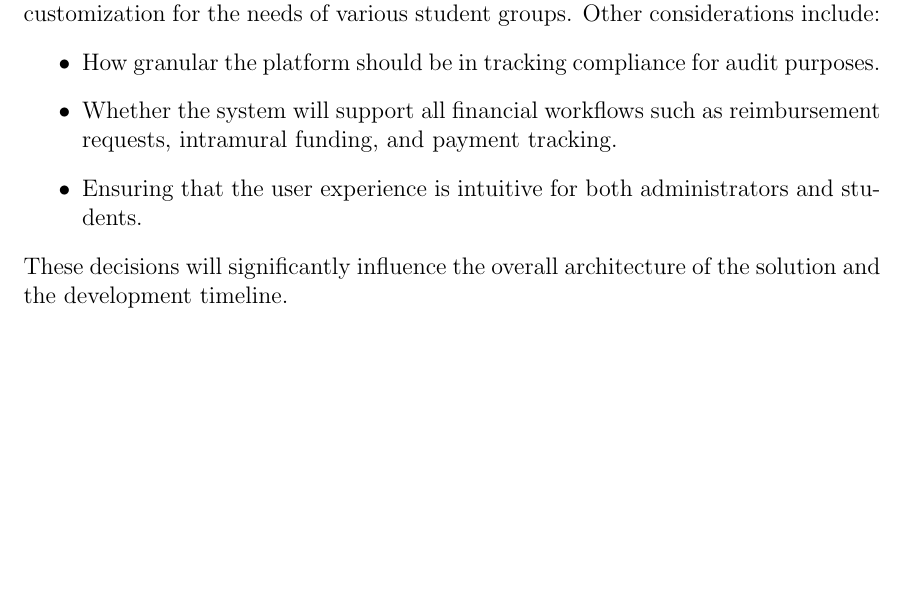
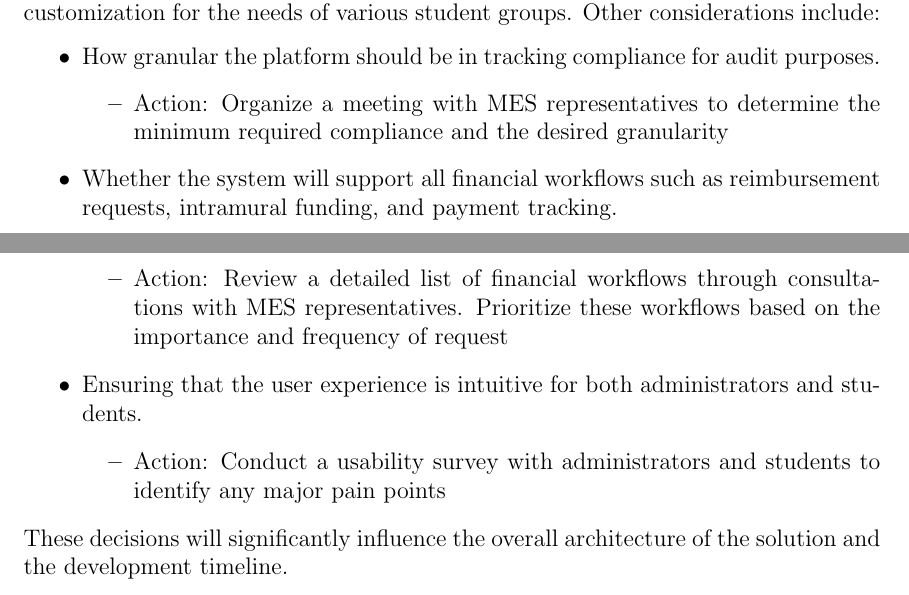
Before and after one commit to ausbennett/mes-finance-platform, a LaTeX document (docs/SRS/SRS.tex): part of page 31 of 44 before the commit and two parts of pages 32 and 33 of 42 after it, the two joined at a grey line, cut so that both start at the same text, the shorter picture padded with empty space. Compiled offline with pdfLaTeX.

Commit message:
Minor formatting issues & add action items to Open Issues section, closes #23

```diff
--- a/docs/SRS/SRS.tex
+++ b/docs/SRS/SRS.tex
@@ -16,6 +16,7 @@
 \usepackage{longtable}
 \usepackage{multirow}
 \usepackage{graphicx}
+\usepackage{float}
 \hypersetup{
     bookmarks=true,         % show bookmarks bar?
       colorlinks=true,      % false: boxed links; true: colored links
@@ -887,8 +886,17 @@ PUC-5 & Access financial documentation for audit purposes \\
 The key open issues currently revolve around undecided functionality, particularly regarding the integration of automated reporting features and the appropriate level of customization for the needs of various student groups. Other considerations include:
 \begin{itemize}
     \item How granular the platform should be in tracking compliance for audit purposes.
+    \begin{itemize}
+    \item Action: Organize a meeting with MES representatives to determine the minimum required compliance and the desired granularity
+    \end{itemize}
     \item Whether the system will support all financial workflows such as reimbursement requests, intramural funding, and payment tracking.
+    \begin{itemize}
+    \item Action: Review a detailed list of financial workflows through consultations with MES representatives. Prioritize these workflows based on the importance and frequency of request
+    \end{itemize}
     \item Ensuring that the user experience is intuitive for both administrators and students.
+    \begin{itemize}
+    \item Action: Conduct a usability survey with administrators and students to identify any major pain points
+    \end{itemize}
 \end{itemize}
 These decisions will significantly influence the overall architecture of the solution and the development timeline.
 
```
Also changed, not shown: docs/SRS/SRS.tex (4 more changed lines).
